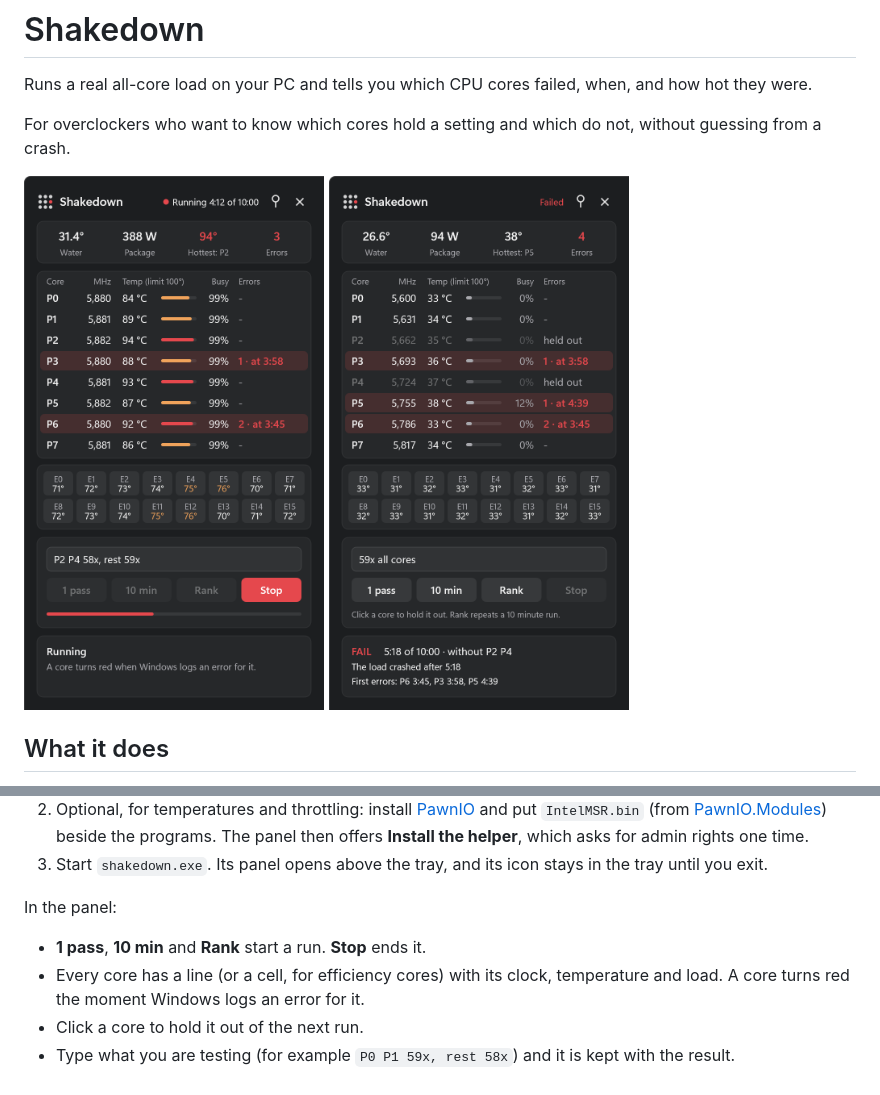
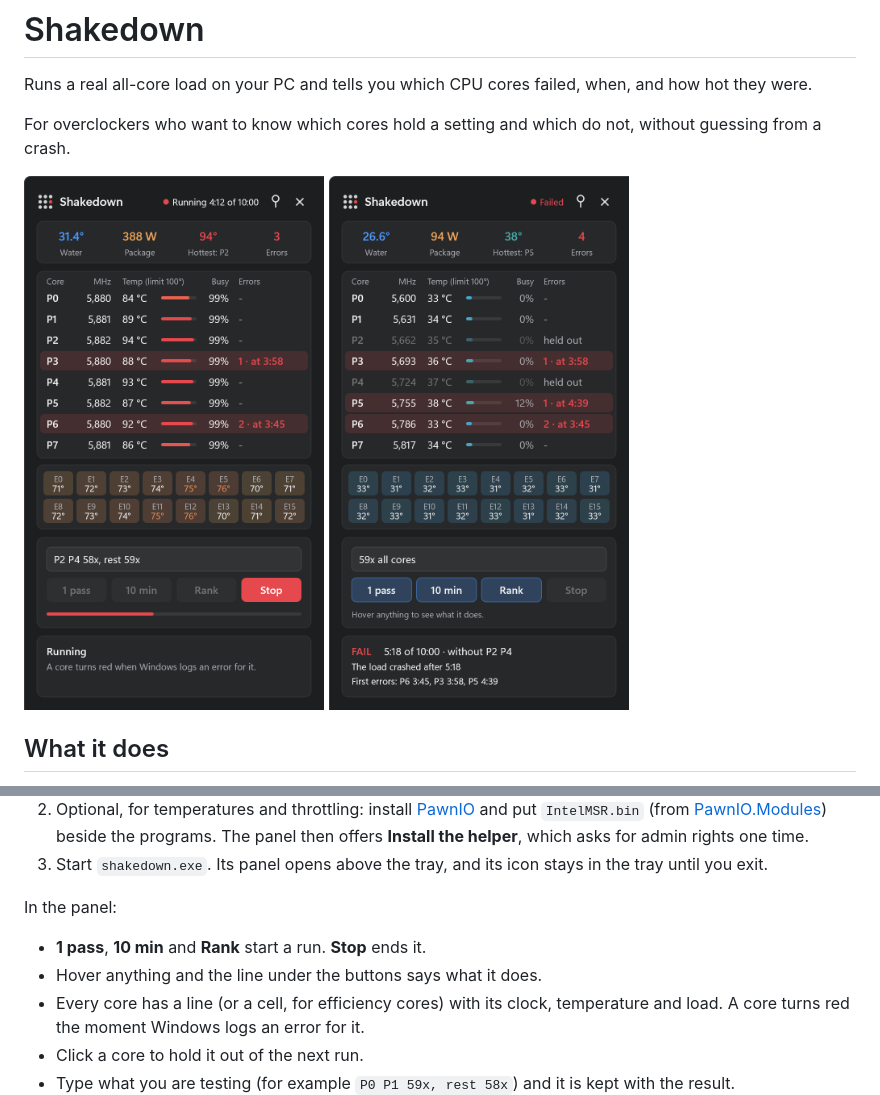
Before and after one commit to Xipzer/overclock-autopilot, a Markdown page: README.md, 2 parts joined by grey strips. Rendered like a GitHub page; pictures changed too: docs/panel-result.png, docs/panel.png.

```diff
--- a/README.md
+++ b/README.md
@@ -35,6 +35,7 @@ A held-out core is kept idle with a job affinity limit, which the load cannot un
 In the panel:
 
 - **1 pass**, **10 min** and **Rank** start a run. **Stop** ends it.
+- Hover anything and the line under the buttons says what it does.
 - Every core has a line (or a cell, for efficiency cores) with its clock, temperature and load. A core turns red the moment Windows logs an error for it.
 - Click a core to hold it out of the next run.
 - Type what you are testing (for example `P0 P1 59x, rest 58x`) and it is kept with the result.
```
Also changed, not shown: AGENTS.md (+1 -0 lines), 1 other file.
